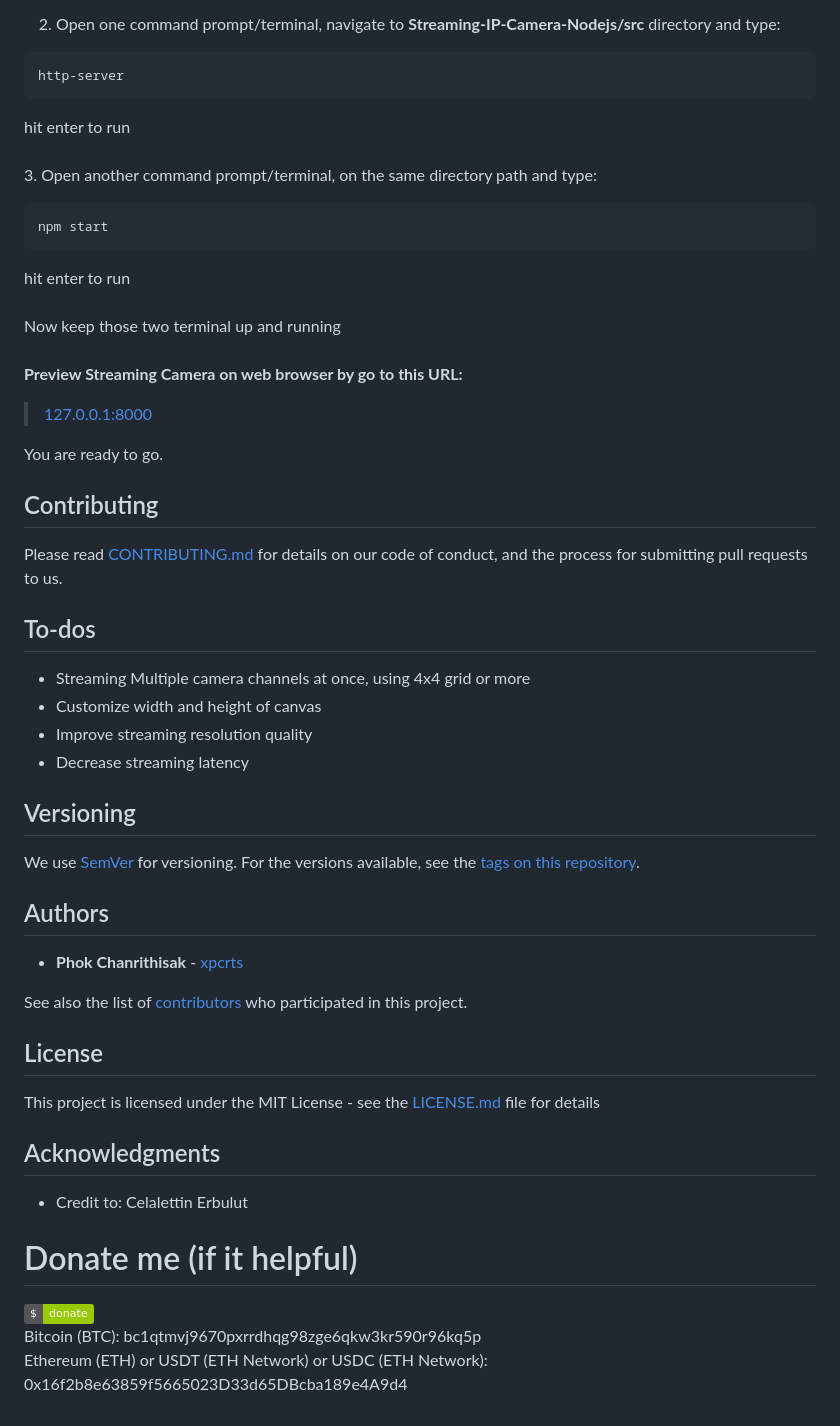
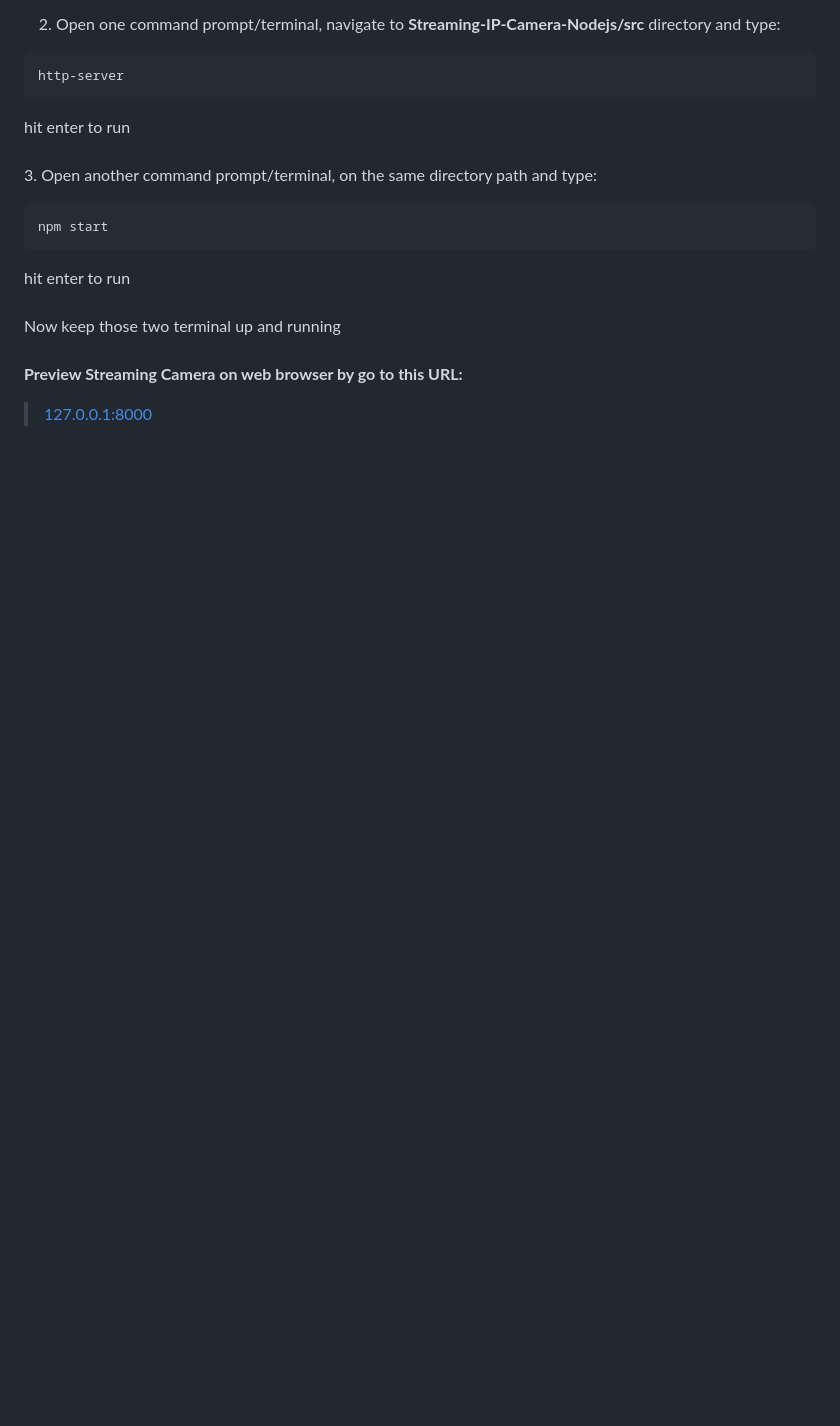
Before and after one commit to TrungNguyenZ/StreamingIPCameraNodeJs, a Markdown page: README.md, the part around the change. Rendered like a GitHub page; badges without logos; blank space fills up the shorter version.

```diff
--- a/README.md
+++ b/README.md
@@ -79,40 +79,3 @@ hit enter to run<br /><br/>
 Now keep those two terminal up and running<br/><br/>
 <strong>Preview Streaming Camera on web browser by go to this URL:<br/></strong>
 > [127.0.0.1:8000](http://127.0.0.1:8080/)<br/>
-
-You are ready to go.
-
-## Contributing
-
-Please read [CONTRIBUTING.md](https://github.com/xpcrts/Steaming-IP-Camera-Nodejs/blob/master/CONTRIBUTING.md) for details on our code of conduct, and the process for submitting pull requests to us.
-
-## To-dos
-
-* Streaming Multiple camera channels at once, using 4x4 grid or more
-* Customize width and height of canvas
-* Improve streaming resolution quality
-* Decrease streaming latency
-
-## Versioning
-
-We use [SemVer](http://semver.org/) for versioning. For the versions available, see the [tags on this repository](https://github.com/xpcrts/Steaming-IP-Camera-Nodejs/tags).
-
-## Authors
-
-* **Phok Chanrithisak** - [xpcrts](https://github.com/xpcrts)
-
-See also the list of [contributors](https://github.com/xpcrts/Steaming-IP-Camera-Nodejs/graphs/contributors) who participated in this project.
-
-## License
-
-This project is licensed under the MIT License - see the [LICENSE.md](https://github.com/xpcrts/Steaming-IP-Camera-Nodejs/blob/master/LICENSE) file for details
-
-## Acknowledgments
-
-* Credit to: Celalettin Erbulut
-
-
-# Donate me (if it helpful)
-[![](https://img.shields.io/badge/%24-donate-green.svg)](https://github.com/QingWei-Li/donate)<br/>
-Bitcoin (BTC): bc1qtmvj9670pxrrdhqg98zge6qkw3kr590r96kq5p <br/>
-Ethereum (ETH) or USDT (ETH Network) or USDC (ETH Network): 0x16f2b8e63859f5665023D33d65DBcba189e4A9d4
```
